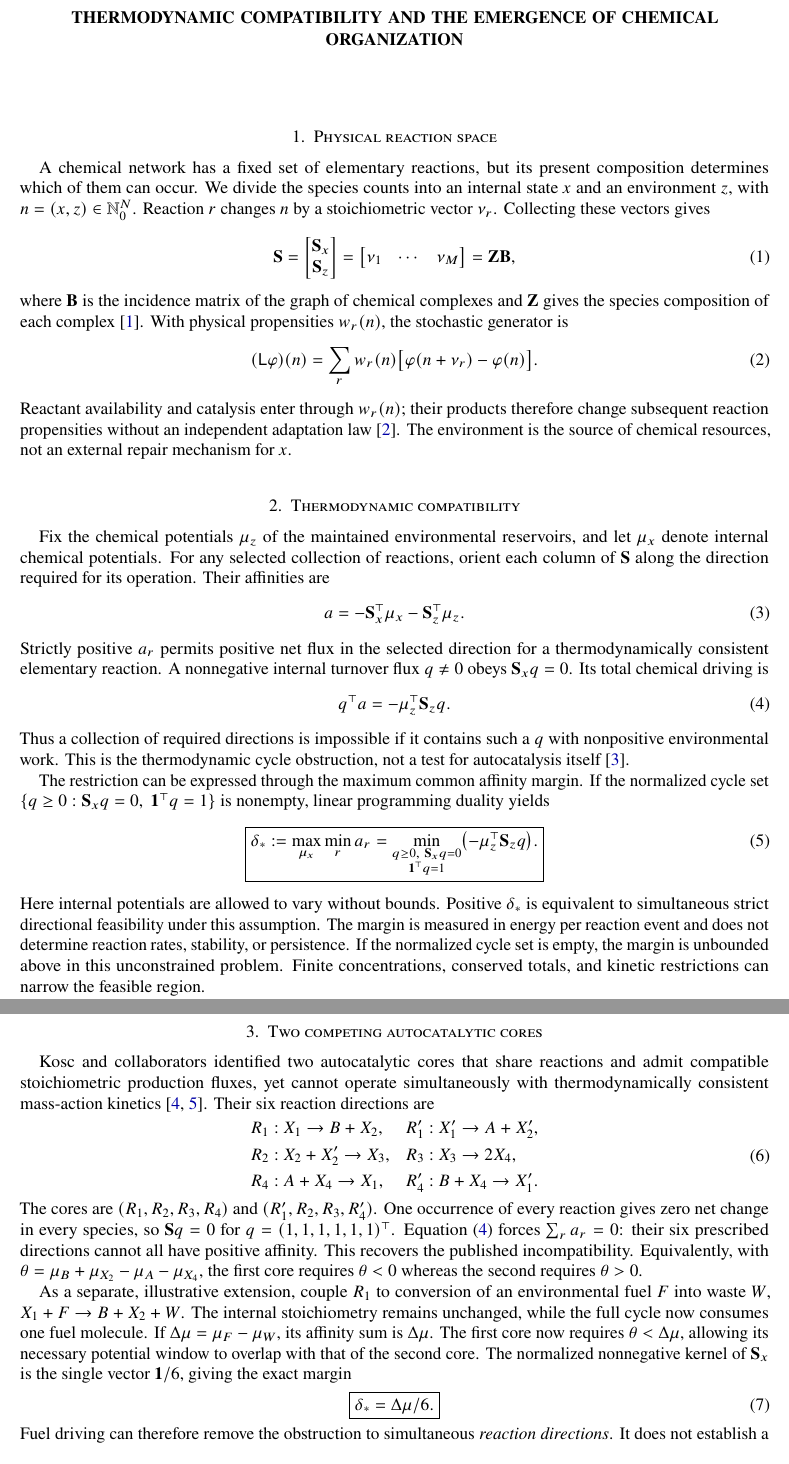
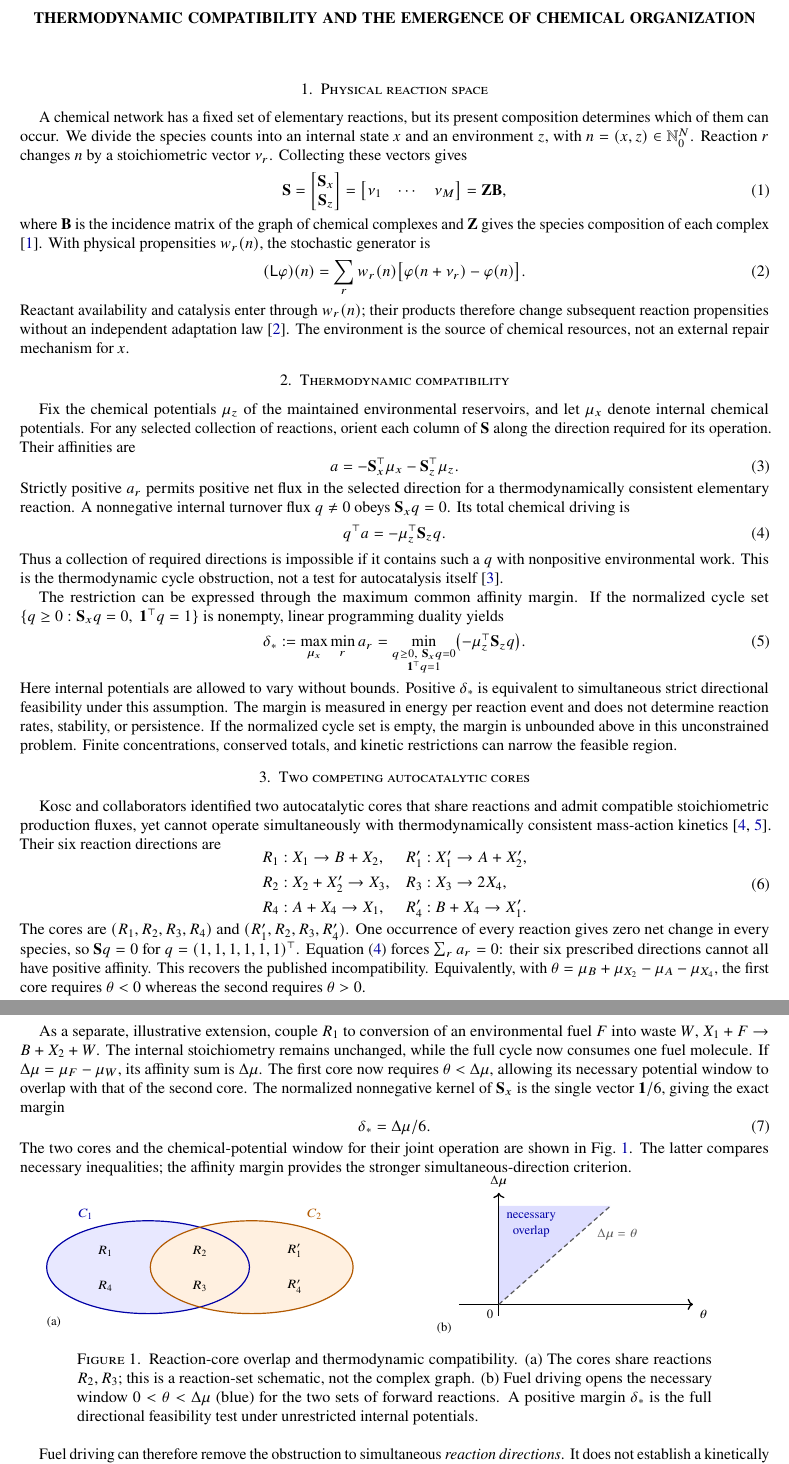
Before and after one commit to llui2/pH, a LaTeX paper (draft/main.tex): two parts of pages 1 and 2 of 2, joined at a grey line, cut so that both start at the same text. Compiled offline with pdfLaTeX.

Commit message:
Align research note with agent style and illustrate reaction-core compatibility

```diff
--- a/draft/main.tex
+++ b/draft/main.tex
@@ -1,4 +1,4 @@
-\documentclass[11pt,reqno]{amsart}
+\documentclass[10pt,reqno]{amsart}
 
 \usepackage[T1]{fontenc}
 \usepackage{newtxtext,newtxmath}
@@ -6,6 +6,8 @@
 \usepackage{amsmath,amssymb}
 \usepackage{microtype}
 \usepackage[margin=0.98in]{geometry}
+\usepackage{tikz}
+\usetikzlibrary{arrows.meta}
 \usepackage[numbers]{natbib}
 \usepackage[colorlinks=true,linkcolor=blue!65!black,citecolor=blue!65!black,urlcolor=blue!65!black]{hyperref}
 
@@ -68,10 +70,9 @@ margin. If the normalized cycle set
 $\{q\geq0:\mathbf S_xq=0,\ \mathbf1^\top q=1\}$ is nonempty, linear
 programming duality yields
 \begin{equation}
-\boxed{\displaystyle
 \delta_*:=\max_{\mu_x}\min_r a_r
 =\min_{\substack{q\geq0,\ \mathbf S_xq=0\\\mathbf1^\top q=1}}
-\bigl(-\mu_z^\top\mathbf S_zq\bigr).}
+\bigl(-\mu_z^\top\mathbf S_zq\bigr).
 \label{eq:margin}
 \end{equation}
 Here internal potentials are allowed to vary without bounds. Positive
@@ -116,9 +117,63 @@ necessary potential window to overlap with that of the second core.
 The normalized nonnegative kernel of $\mathbf S_x$ is the single
 vector $\mathbf1/6$, giving the exact margin
 \begin{equation}
-\boxed{\delta_*={\Delta\mu}/{6}.}
+\delta_*={\Delta\mu}/{6}.
 \label{eq:fuel-margin}
 \end{equation}
+The two cores and the chemical-potential window for their joint
+operation are shown in Fig.~\ref{fig:compatibility}. The latter
+compares necessary inequalities; the affinity margin provides the
+stronger simultaneous-direction criterion.
+
+\begin{figure}[htb!]
+\centering
+\begin{minipage}[c]{0.48\linewidth}
+\centering
+\begin{tikzpicture}[font=\footnotesize]
+\path[use as bounding box] (-3.55,-1.35) rectangle (3.55,1.50);
+\fill[blue!9] (-1.15,0) ellipse (2.25cm and 1.03cm);
+\fill[orange!12] (1.15,0) ellipse (2.25cm and 1.03cm);
+\draw[blue!65!black,line width=0.75pt] (-1.15,0) ellipse (2.25cm and 1.03cm);
+\draw[orange!70!black,line width=0.75pt] (1.15,0) ellipse (2.25cm and 1.03cm);
+\node[blue!65!black] at (-2.54,1.18) {$C_1$};
+\node[orange!70!black] at (2.54,1.18) {$C_2$};
+\node at (-2.10,0.36) {$R_1$};
+\node at (-2.10,-0.43) {$R_4$};
+\node at (0,0.36) {$R_2$};
+\node at (0,-0.43) {$R_3$};
+\node at (2.10,0.36) {$R'_1$};
+\node at (2.10,-0.43) {$R'_4$};
+\node[anchor=west] at (-3.52,-1.23) {(a)};
+\end{tikzpicture}
+\end{minipage}\hfill
+\begin{minipage}[c]{0.48\linewidth}
+\centering
+\begin{tikzpicture}[font=\footnotesize,x=1cm,y=1cm]
+\path[use as bounding box] (-0.45,-0.66) rectangle (6.6,2.40);
+\begin{scope}[shift={(1.07,-0.03)},x=1.18cm,y=1.04cm]
+\fill[blue!13] (0,0) -- (0,2.1) -- (2.1,2.1) -- cycle;
+\draw[->,line width=0.8pt] (-0.75,0) -- (3.65,0)
+node[below right] {$\theta$};
+\draw[->,line width=0.8pt] (0,-0.24) -- (0,2.38)
+node[above] {$\Delta\mu$};
+\draw[densely dashed,black!65,line width=0.75pt] (0,0) -- (2.1,2.1)
+node[pos=0.83,below right] {$\Delta\mu=\theta$};
+\node[blue!65!black,align=center] at (0.61,1.70)
+{necessary\\overlap};
+\node[below left] at (0,0) {$0$};
+\end{scope}
+\node[anchor=west] at (-0.43,-0.56) {(b)};
+\end{tikzpicture}
+\end{minipage}
+\caption{Reaction-core overlap and thermodynamic compatibility.
+(a) The cores share reactions $R_2,R_3$; this is a reaction-set
+schematic, not the complex graph. (b) Fuel driving opens the necessary
+window $0<\theta<\Delta\mu$ (blue) for the two sets of forward
+reactions. A positive margin $\delta_*$ is the full directional
+feasibility test under unrestricted internal potentials.}
+\label{fig:compatibility}
+\end{figure}
+
 Fuel driving can therefore remove the obstruction to simultaneous
 \emph{reaction directions}. It does not establish a kinetically
 maintained state or simultaneous autocatalytic growth.
```
